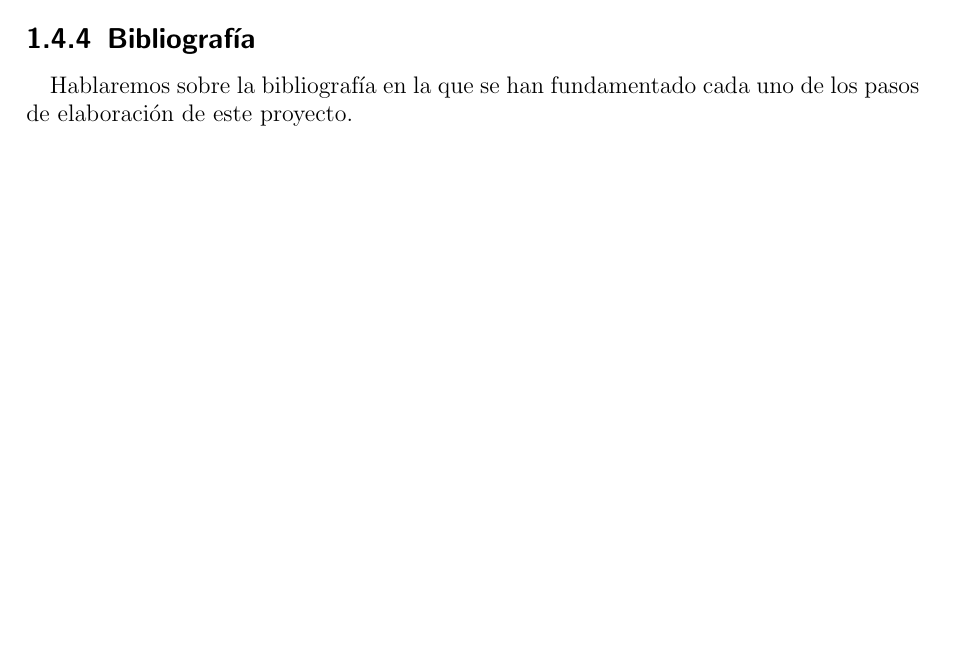
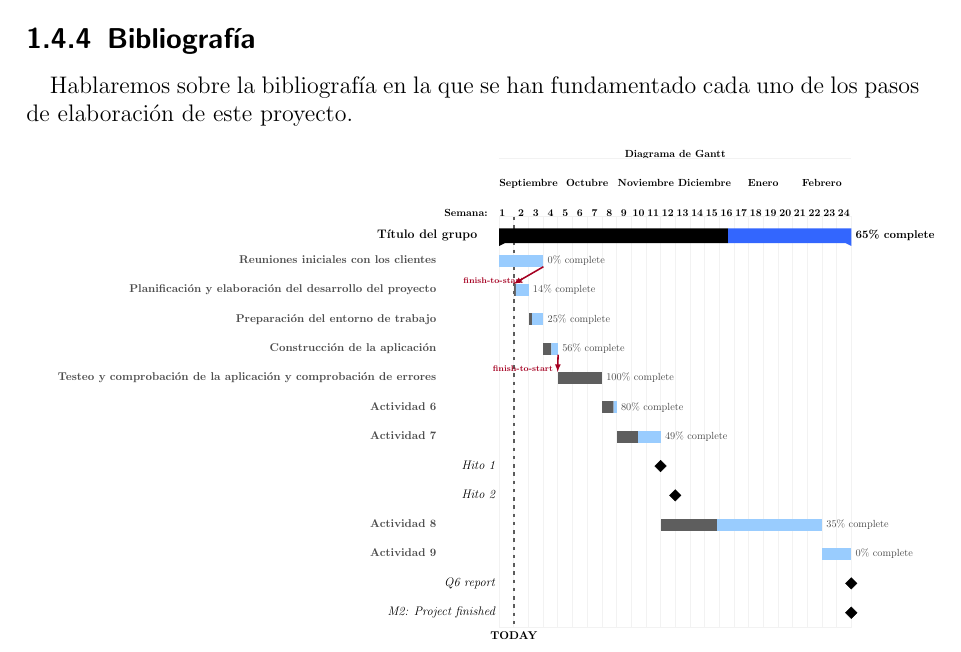
Before and after one commit to alejomaf/UAL-Inventarium, a LaTeX book (documentacion/main.tex, which reads documentacion/diagramas/cronograma_inicial.tex, documentacion/include/config.tex): part of page 4 of 7, cut so that both start at the same text, the shorter picture padded with empty space. Compiled offline with pdfLaTeX.

Commit message:
Gant chart created

```diff
--- /dev/null
+++ b/documentacion/diagramas/cronograma_inicial.tex
@@ -0,0 +1,90 @@
+\definecolor{barblue}{RGB}{153,204,254}
+\definecolor{groupblue}{RGB}{51,102,254}
+\definecolor{linkred}{RGB}{165,0,33}
+
+\resizebox{\linewidth}{!}{
+\begin{ganttchart}[
+    canvas/.append style={fill=none, draw=black!5, line width=.75pt},
+    hgrid style/.style={draw=black!5, line width=.75pt},
+    vgrid={*1{draw=black!5, line width=.75pt}},
+    today=1,
+    today rule/.style={
+    draw=black!64,
+    dash pattern=on 3.5pt off 4.5pt,
+    line width=1.5pt
+    },
+    today label font=\small\bfseries,
+    title/.style={draw=none, fill=none},
+    title label font=\bfseries\footnotesize,
+    title label node/.append style={below=7pt},
+    include title in canvas=false,
+    bar label font=\mdseries\small\color{black!70},
+    bar label node/.append style={left=2cm},
+    bar/.append style={draw=none, fill=black!63},
+    bar incomplete/.append style={fill=barblue},
+    bar progress label font=\mdseries\footnotesize\color{black!70},
+    group incomplete/.append style={fill=groupblue},
+    group left shift=0,
+    group right shift=0,
+    group height=.5,
+    group peaks tip position=0,
+    group label node/.append style={left=.6cm},
+    group progress label font=\bfseries\small,
+    link/.style={-latex, line width=1.5pt, linkred},
+    link label font=\scriptsize\bfseries,
+    link label node/.append style={below left=-2pt and 0pt},
+    ]{1}{24}
+    \gantttitle{Diagrama de Gantt}{24} \\[grid]
+    \gantttitle{Septiembre}{4}
+    \gantttitle{Octubre}{4}
+    \gantttitle{Noviembre}{4}
+    \gantttitle{Diciembre}{4}
+    \gantttitle{Enero}{4}
+    \gantttitle{Febrero}{4}\\
+    \gantttitle[
+    title label node/.append style={below left=7pt and -3pt}
+    ]{Semana:\quad1}{1}
+    \gantttitlelist{2,...,24}{1} \\
+    \ganttgroup[progress=65]{Título del grupo}{1}{24} \\
+    \ganttbar[
+    progress=0,
+    name=bar1
+    ]{\textbf{Reuniones iniciales con los clientes}}{1}{3} \\
+    \ganttbar[
+    progress=14,
+    name=bar2
+    ]{\textbf{Planificación y elaboración del desarrollo del proyecto}}{2}{2} \\
+    \ganttbar[
+    progress=25,
+    name=bar3
+    ]{\textbf{Preparación del entorno de trabajo}}{3}{3} \\
+    \ganttbar[
+    progress=56,
+    name=bar4
+    ]{\textbf{Construcción de la aplicación}}{4}{4} \\
+    \ganttbar[
+    progress=100,
+    name=bar5
+    ]{\textbf{Testeo y comprobación de la aplicación y comprobación de errores}}{5}{7} \\
+    \ganttbar[
+    progress=80,
+    ]{\textbf{Actividad 6}}{8}{8} \\
+    \ganttbar[
+    progress=49,
+    ]{\textbf{Actividad 7}}{9}{11} \\
+    \ganttmilestone{Hito 1}{11}{11}  \\
+    \ganttmilestone{Hito 2}{12}{12} \\
+    \ganttbar[
+    progress=35,
+    ]{\textbf{Actividad 8}}{12}{22} \\
+    \ganttbar[
+    progress=0,
+    ]{\textbf{Actividad 9}}{23}{24} \\
+
+    \ganttmilestone{Q6 report}{24}{24} \\
+    \ganttmilestone{M2: Project finished}{24}{24}
+
+    \ganttlink[link type=f-s]{bar1}{bar2}
+    \ganttlink[link type=f-s]{bar4}{bar5}
+    \end{ganttchart}
+}
--- a/documentacion/include/config.tex
+++ b/documentacion/include/config.tex
@@ -6,6 +6,7 @@
 % Paquete de formato para scrbook. Con marcas, linea-separador superior e inferior
 \usepackage[automark,headsepline,footsepline]{scrlayer-scrpage}
 \usepackage{indentfirst}
+\usepackage{pgfgantt}
 
 % Gestionar imágenes
 \usepackage{graphicx}
```
Also changed, not shown: documentacion/capitulos/introduccion.tex (+2 -0 lines), 6 other files.
